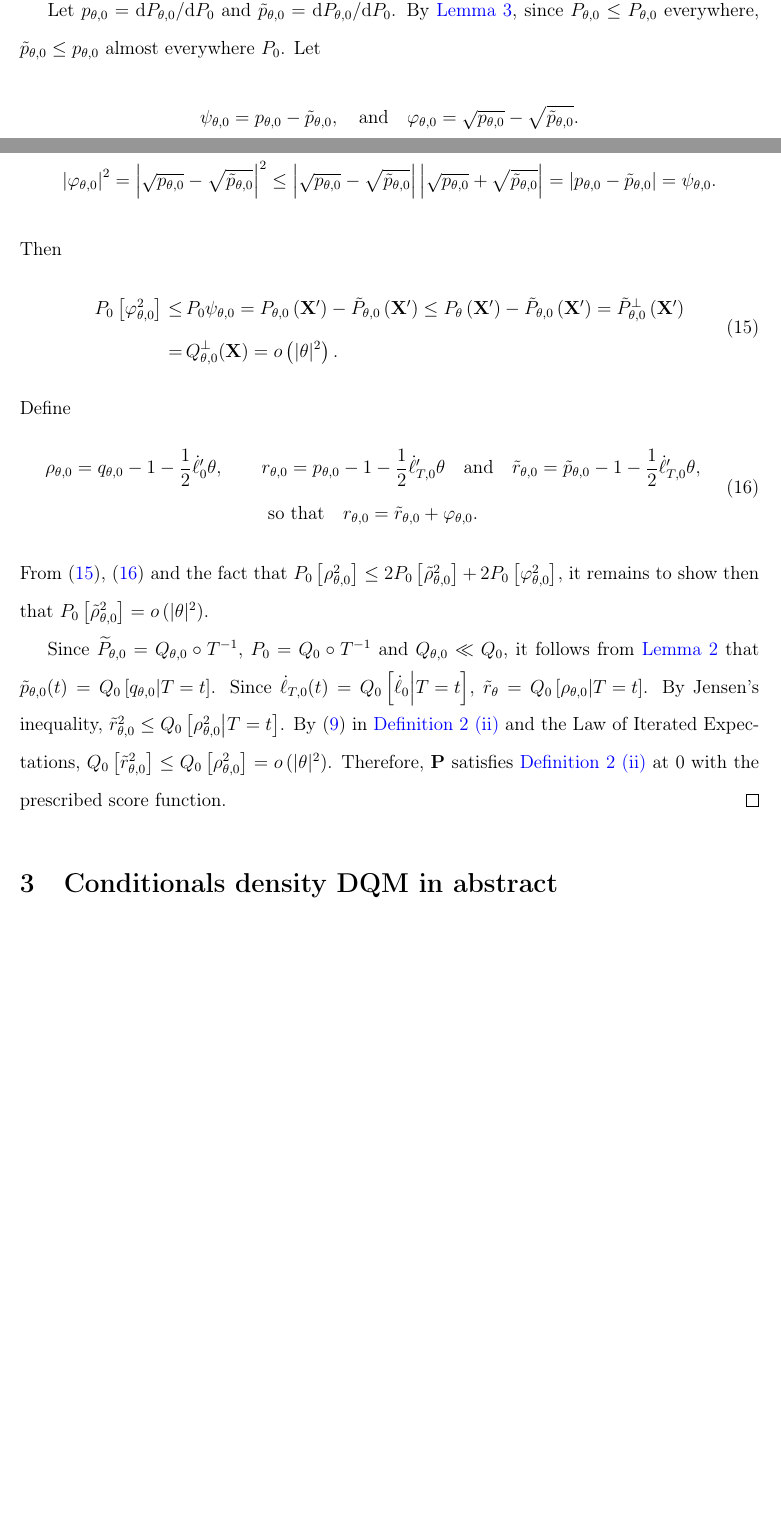
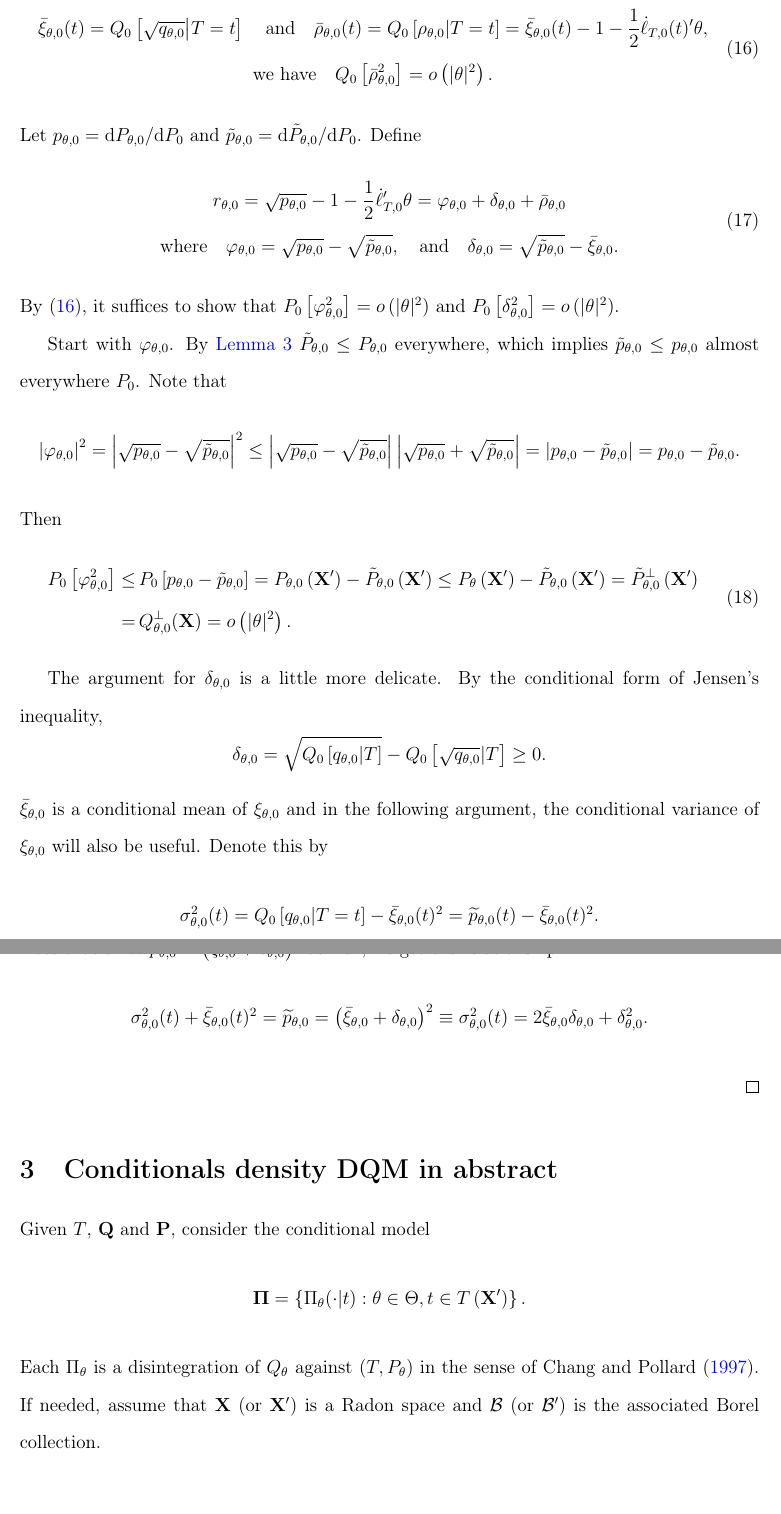
Before and after one commit to ahnaf-rafi/note-dqm-transform, a LaTeX paper (note-dqm-transform.tex): two parts of pages 6 and 7 of 12 before the commit and two parts of pages 7 and 8 of 13 after it, joined at a grey line, cut so that both start at the same text, the shorter picture padded with empty space. Compiled offline with pdfLaTeX.

Commit message:
Typo and spelling fixes, restart proof of main preservation theorem.

```diff
--- a/note-dqm-transform.tex
+++ b/note-dqm-transform.tex
@@ -40,7 +40,7 @@ citecolor=blue
 \usepackage{amssymb}
 \usepackage{amsthm}
 \usepackage{mathrsfs}
-% \usepackage{bm}
+\usepackage{bm}
 
 % Must be loaded after amsmath, but before new theorem defs.
 \usepackage[nameinlink]{cleveref}
@@ -482,77 +490,106 @@ Thus, \(P_{\theta, 0}^{\perp}\) satisfies
+Thus, setting
+\begin{equation}
+  \begin{gathered}
+  \bar{\xi}_{\theta, 0} (t) = Q_{0} \left[ \sqrt{q_{\theta, 0}} \middle| T = t
+  \right] \quad \text{and} \quad
+  \bar{\rho}_{\theta, 0} (t) = Q_{0} \left[ \rho_{\theta, 0} | T = t \right] =
+  \bar{\xi}_{\theta, 0} (t) - 1 - \frac{1}{2} \dot{\ell}_{T, 0} (t)^{\prime}
+  \theta, \\
+  \text{we have} \quad
+  Q_{0} \left[ \bar{\rho}_{\theta, 0}^{2} \right] = o \left( |\theta|^{2}
+  \right).
+  \end{gathered}
+  \label{eqn--dqm-Q-rem-avg-defs}
+\end{equation}
 Let \(p_{\theta, 0} = \mathrm{d} P_{\theta, 0} / \mathrm{d} P_{0}\) and
 \(\tilde{p}_{\theta, 0} = \mathrm{d} \tilde{P}_{\theta, 0} / \mathrm{d} P_{0}\).
-By \Cref{lem--leb-decomp-pseudo-ineqs}, since \(\tilde{P}_{\theta, 0} \leq
-P_{\theta, 0}\) everywhere, \(\tilde{p}_{\theta, 0} \leq p_{\theta, 0}\) almost
-everywhere \(P_{0}\).
-Let
-\begin{equation*}
-  \psi_{\theta, 0} = p_{\theta, 0} - \tilde{p}_{\theta, 0},
-  \quad \text{and} \quad
-  \varphi_{\theta, 0} = \sqrt{p_{\theta, 0}} - \sqrt{\tilde{p}_{\theta, 0}}.
-\end{equation*}
+Define
+\begin{equation}
+  \begin{gathered}
+    r_{\theta, 0} = \sqrt{p_{\theta, 0}} - 1 - \frac{1}{2} \dot{\ell}_{T,
+    0}^{\prime} \theta = \varphi_{\theta, 0} + \delta_{\theta, 0} +
+    \bar{\rho}_{\theta, 0} \\
+    \text{where} \quad
+    \varphi_{\theta, 0} = \sqrt{p_{\theta, 0}} - \sqrt{\tilde{p}_{\theta, 0}},
+    \quad \text{and} \quad
+    \delta_{\theta, 0} = \sqrt{\tilde{p}_{\theta, 0}} - \bar{\xi}_{\theta, 0}.
+  \end{gathered}
+  \label{eqn--dqm-P-rem-def}
+\end{equation}
+By \eqref{eqn--dqm-Q-rem-avg-defs}, it suffices to show that
+\(P_{0} \left[ \varphi_{\theta, 0}^{2} \right] = o \left( |\theta|^{2} \right)\)
+and \(P_{0} \left[ \delta_{\theta, 0}^{2} \right] = o \left( |\theta|^{2}
+\right)\).
+
+Start with \(\varphi_{\theta, 0}\).
+By \Cref{lem--leb-decomp-pseudo-ineqs} \(\tilde{P}_{\theta, 0} \leq
+P_{\theta, 0}\) everywhere, which implies \(\tilde{p}_{\theta, 0} \leq
+p_{\theta, 0}\) almost everywhere \(P_{0}\).
 Note that
 \begin{equation*}
     \left| \varphi_{\theta, 0} \right|^{2} = \left| \sqrt{p_{\theta, 0}} -
     \sqrt{\tilde{p}_{\theta, 0}} \right|^{2} \leq \left| \sqrt{p_{\theta, 0}} -
     \sqrt{\tilde{p}_{\theta, 0}} \right| \left| \sqrt{p_{\theta, 0}} +
     \sqrt{\tilde{p}_{\theta, 0}} \right| = \left| p_{\theta, 0} -
-    \tilde{p}_{\theta, 0} \right| = \psi_{\theta, 0}.
+    \tilde{p}_{\theta, 0} \right| = p_{\theta, 0} - \tilde{p}_{\theta, 0}.
 \end{equation*}
 Then
 \begin{equation}
   \begin{split}
     P_{0} \left[ \varphi_{\theta, 0}^{2} \right] \leq
     & \,
-    P_{0} \psi_{\theta, 0} =
-    P_{\theta, 0} \left( \mathbf{X}^{\prime} \right) -
-    \tilde{P}_{\theta, 0} \left( \mathbf{X}^{\prime} \right) \leq P_{\theta}
+    P_{0} \left[ p_{\theta, 0} - \tilde{p}_{\theta, 0} \right] = P_{\theta, 0}
     \left( \mathbf{X}^{\prime} \right) - \tilde{P}_{\theta, 0} \left(
-    \mathbf{X}^{\prime} \right) = \tilde{P}_{\theta, 0}^{\perp} \left(
-    \mathbf{X}^{\prime} \right) \\
+    \mathbf{X}^{\prime} \right) \leq P_{\theta} \left( \mathbf{X}^{\prime}
+    \right) - \tilde{P}_{\theta, 0} \left( \mathbf{X}^{\prime} \right) =
+    \tilde{P}_{\theta, 0}^{\perp} \left( \mathbf{X}^{\prime} \right) \\
     =
-    & \, Q_{\theta, 0}^{\perp} (\mathbf{X})
-    = o \left( |\theta|^{2} \right).
+    & \, Q_{\theta, 0}^{\perp} (\mathbf{X}) = o \left( |\theta|^{2} \right).
   \end{split}
   \label{eqn--ac-part-rem-neg}
 \end{equation}
-Define
-\begin{equation}
-  \begin{gathered}
-    \rho_{\theta, 0} = q_{\theta, 0} - 1 - \frac{1}{2} \dot{\ell}_{0}^{\prime}
-    \theta, \qquad r_{\theta, 0} = p_{\theta, 0} - 1 - \frac{1}{2}
-    \dot{\ell}_{T, 0}^{\prime} \theta \quad \text{and} \quad \tilde{r}_{\theta,
-    0} = \tilde{p}_{\theta, 0} - 1 - \frac{1}{2} \dot{\ell}_{T, 0}^{\prime}
-    \theta, \\
-    \text{so that} \quad r_{\theta, 0} = \tilde{r}_{\theta, 0} +
-    \varphi_{\theta, 0}.
-  \end{gathered}
-  \label{eqn--dqm-P-rem-defs}
-\end{equation}
-From \eqref{eqn--ac-part-rem-neg}, \eqref{eqn--dqm-P-rem-defs} and the fact that
-\(P_{0} \left[ \rho_{\theta, 0}^{2} \right] \leq 2 P_{0} \left[
-\tilde{\rho}_{\theta, 0}^{2} \right] + 2 P_{0} \left[ \varphi_{\theta, 0}^{2}
-\right]\), it remains to show then that \(P_{0} \left[
-\tilde{\rho}_{\theta, 0}^{2} \right] = o \left( |\theta|^{2} \right)\).
 
-Since \(\widetilde{P}_{\theta, 0} = Q_{\theta, 0} \circ T^{- 1}\), \(P_{0} =
-Q_{0} \circ T^{- 1}\) and \(Q_{\theta, 0} \ll Q_{0}\), it follows from
-\Cref{lem--density-preservation} that \(\tilde{p}_{\theta, 0} (t) = Q_{0} \left[
-q_{\theta, 0} \middle| T = t \right]\).
-Since \(\dot{\ell}_{T, 0} (t) = Q_{0} \left[ \dot{\ell}_{0} \middle| T = t
-\right]\), \(\tilde{r}_{\theta} = Q_{0} \left[ \rho_{\theta, 0} \middle| T = t
-\right]\).
-By Jensen's inequality, \(\tilde{r}_{\theta, 0}^{2} \leq Q_{0} \left[
-\rho_{\theta, 0}^{2} \middle| T = t \right]\).
-By \eqref{eqn--dqm-def} in \Cref{def--dqm} \ref{def--dqm-ac-diff} and the Law of
-Iterated Expectations,
-\(Q_{0} \left[ \tilde{r}_{\theta, 0}^{2} \right] \leq Q_{0} \left[
-\rho_{\theta, 0}^{2} \right] = o \left( |\theta|^{2} \right)\).
-Therefore, \(\mathbf{P}\) satisfies \Cref{def--dqm} \ref{def--dqm-ac-diff} at 0
-with the prescribed score function.
+The argument for \(\delta_{\theta, 0}\) is a little more delicate.
+By the conditional form of Jensen's inequality,
+\begin{equation*}
+  \delta_{\theta, 0} = \sqrt{Q_{0} \left[ q_{\theta, 0} | T \right]} - Q_{0}
+  \left[ \sqrt{q_{\theta, 0}} | T \right] \geq 0.
+\end{equation*}
+\(\bar{\xi}_{\theta, 0}\) is a conditional mean of \(\xi_{\theta, 0}\) and in
+the following argument, the conditional variance of \(\xi_{\theta, 0}\) will
+also be useful.
+Denote this by
+\begin{equation*}
+  \sigma_{\theta, 0}^{2} (t) = Q_{0} \left[ q_{\theta, 0} \middle| T = t \right]
+  - \bar{\xi}_{\theta, 0} (t)^{2} = \widetilde{p}_{\theta, 0} (t) -
+  \bar{\xi}_{\theta, 0} (t)^{2}.
+\end{equation*}
+Note that since \(\widetilde{p}_{\theta, 0} = \left( \bar{\xi}_{\theta, 0} +
+\delta_{\theta, 0} \right)^{2}\) as well, we get the relationship
+\begin{equation*}
+  \sigma_{\theta, 0}^{2} (t) + \bar{\xi}_{\theta, 0} (t)^{2} =
+  \widetilde{p}_{\theta, 0} = \left( \bar{\xi}_{\theta, 0} +
+  \delta_{\theta, 0} \right)^{2} \equiv
+  \sigma_{\theta, 0}^{2} (t) = 2 \bar{\xi}_{\theta, 0} \delta_{\theta, 0} +
+  \delta_{\theta, 0}^{2}.
+\end{equation*}
 \end{proof}
 
 \section{Conditionals density DQM in abstract}
 \label{sec--joint-marg-cond}
+
+Given \(T\), \(\mathbf{Q}\) and \(\mathbf{P}\), consider the conditional model
+\begin{equation*}
+  \bm{\Pi} = \left\{ \Pi_{\theta} (\cdot | t) : \theta \in \Theta, t \in T
+  \left( \mathbf{X}^{\prime} \right) \right\}.
+\end{equation*}
+Each \(\Pi_{\theta}\) is a disintegration of \(Q_{\theta}\) against \(\left( T,
+P_{\theta} \right)\) in the sense of
+\citet{1997changConditioningAsDisintegration}.
+If needed, assume that \(\mathbf{X}\) (or \(\mathbf{X}^{\prime}\)) is a Radon
+space and \(\mathcal{B}\) (or \(\mathcal{B}^{\prime}\)) is the associated Borel
+collection.
+
 
 % BOOKMARK
 
```
Also changed, not shown: note-dqm-transform.bib (+12 -0 lines), note-dqm-transform.tex (24 more changed lines).
